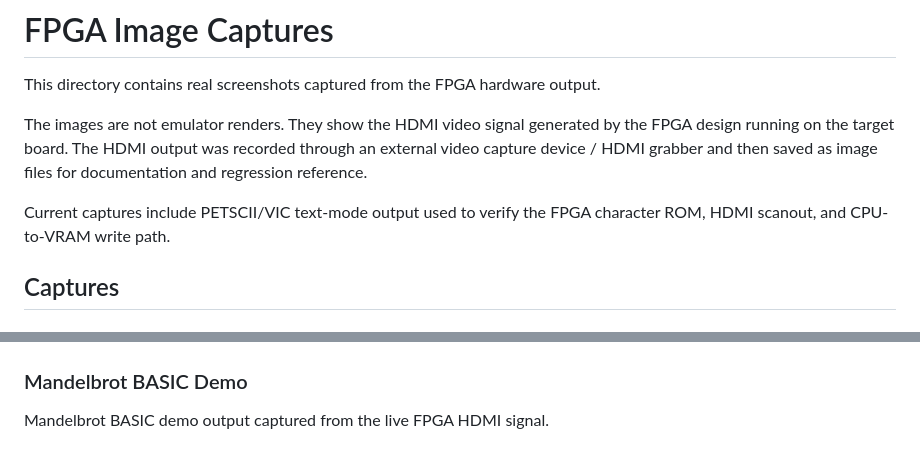
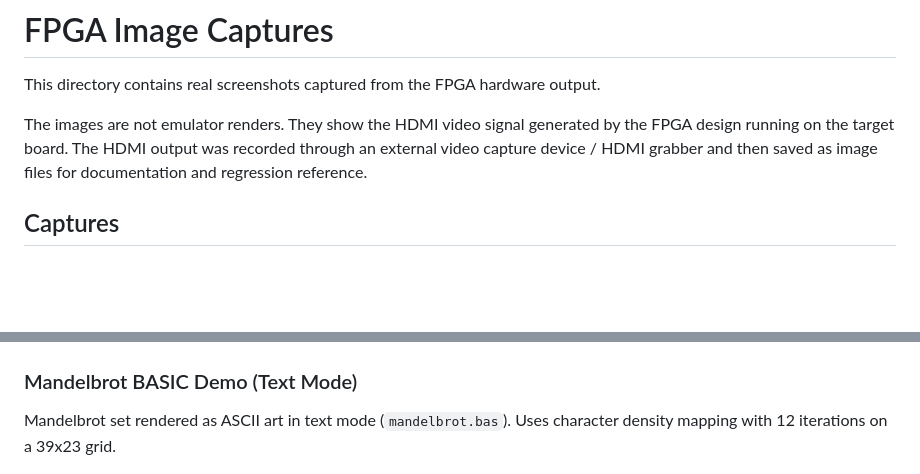
Before and after one commit to rudolfstepan/6502-sbc-fpga, a Markdown page: docs/images/README.md, 2 parts joined by grey strips. GitHub-like rendering; blank space fills up the shorter version.

```diff
--- a/docs/images/README.md
+++ b/docs/images/README.md
@@ -6,9 +6,6 @@ The images are not emulator renders. They show the HDMI video signal generated b
 the FPGA design running on the target board. The HDMI output was recorded through
 an external video capture device / HDMI grabber and then saved as image files for
 documentation and regression reference.
-
-Current captures include PETSCII/VIC text-mode output used to verify the FPGA
-character ROM, HDMI scanout, and CPU-to-VRAM write path.
 
 ## Captures
 
@@ -24,8 +21,9 @@ EhBASIC boot screen captured after the FPGA SD/ROM boot path starts BASIC.
 
 ![EhBASIC boot screen on FPGA HDMI](tang_primer_ehbasic_boot.jpg)
 
-### Mandelbrot BASIC Demo
+### Mandelbrot BASIC Demo (Text Mode)
 
-Mandelbrot BASIC demo output captured from the live FPGA HDMI signal.
+Mandelbrot set rendered as ASCII art in text mode (`mandelbrot.bas`). Uses
+character density mapping with 12 iterations on a 39x23 grid.
 
 ![Mandelbrot BASIC demo on FPGA HDMI](tang_primer_mandelbrot.bas.jpg)
```
Also changed, not shown: other parts of docs/images/README.md (+19 -0 lines), docs/images/tang_primer_bitmap_mode.jpg (added), docs/images/tang_primer_mandelbrot_bw.jpg (added).
